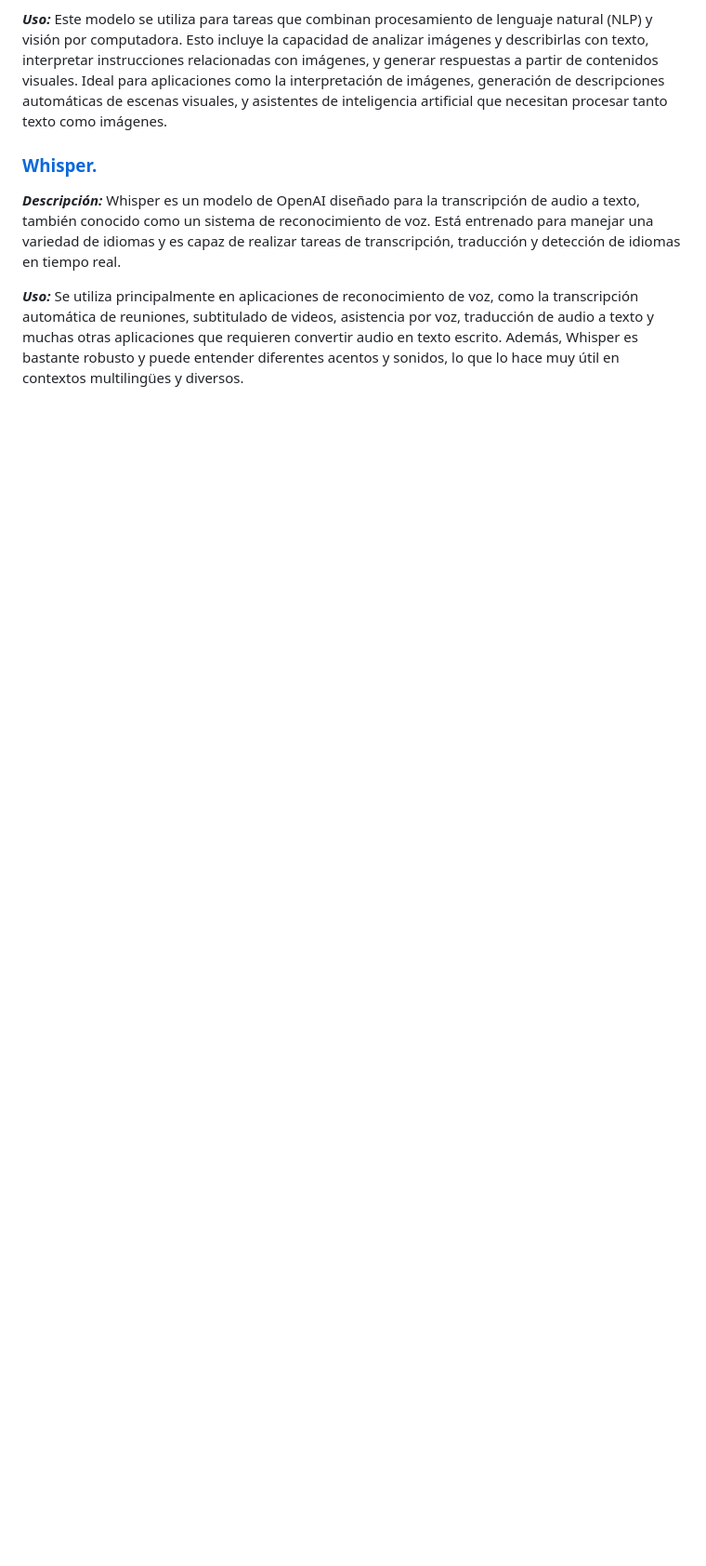
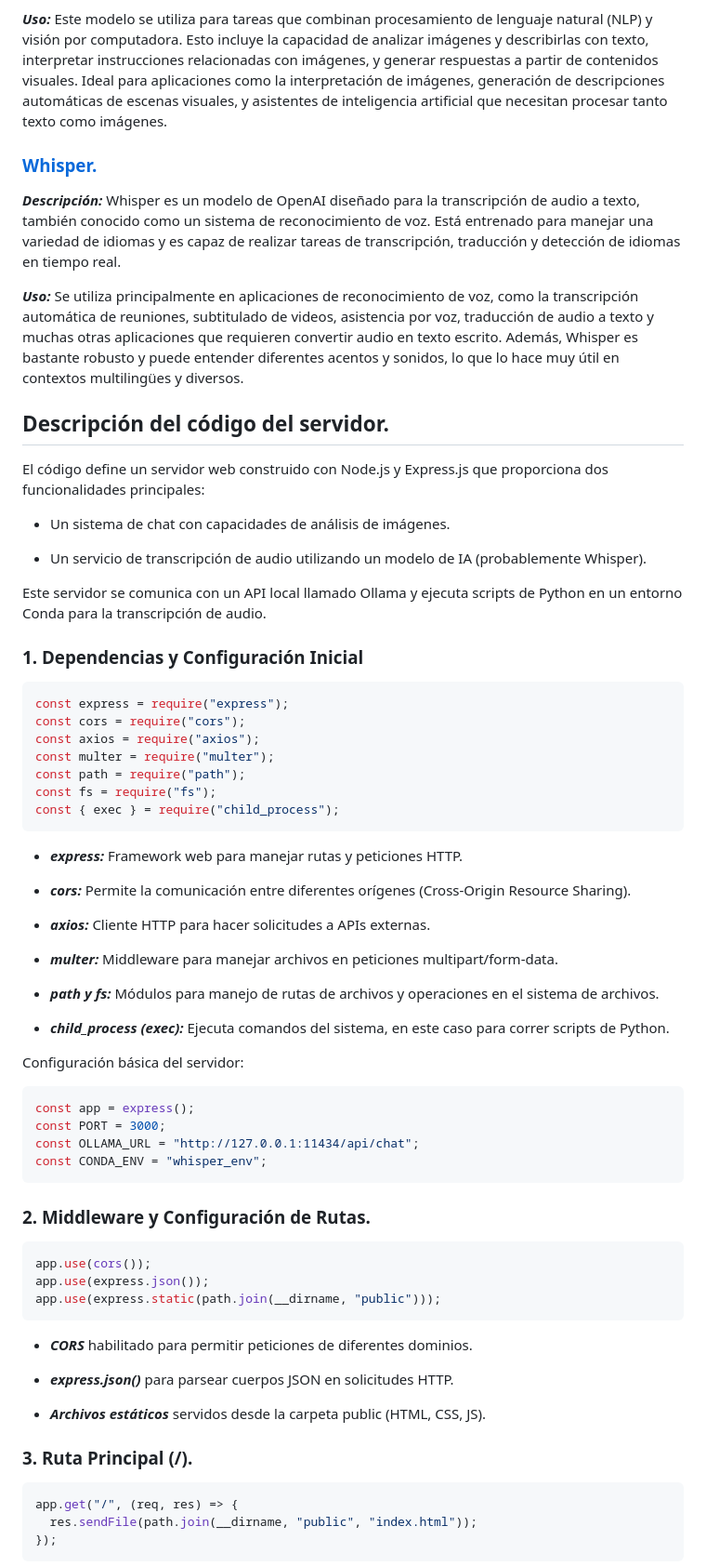
Before and after one commit to CristellTL/Chatbot_3.2-Llama-vision, a Markdown page: README.md, the part around one of its changes. Shown at 93% size. Drawn GitHub-style; blank space fills up the shorter version.

````diff
--- a/README.md
+++ b/README.md
@@ -19,3 +19,69 @@ En el presente proyecto se utiliza un Modelo de Lenguaje para responder en base
 **_Descripción:_** Whisper es un modelo de OpenAI diseñado para la transcripción de audio a texto, también conocido como un sistema de reconocimiento de voz. Está entrenado para manejar una variedad de idiomas y es capaz de realizar tareas de transcripción, traducción y detección de idiomas en tiempo real.
 
 **_Uso:_** Se utiliza principalmente en aplicaciones de reconocimiento de voz, como la transcripción automática de reuniones, subtitulado de videos, asistencia por voz, traducción de audio a texto y muchas otras aplicaciones que requieren convertir audio en texto escrito. Además, Whisper es bastante robusto y puede entender diferentes acentos y sonidos, lo que lo hace muy útil en contextos multilingües y diversos.
+
+## Descripción del código del servidor.
+
+El código define un servidor web construido con Node.js y Express.js que proporciona dos funcionalidades principales:
+
+- Un sistema de chat con capacidades de análisis de imágenes.
+
+- Un servicio de transcripción de audio utilizando un modelo de IA (probablemente Whisper).
+
+Este servidor se comunica con un API local llamado Ollama y ejecuta scripts de Python en un entorno Conda para la transcripción de audio.
+
+### 1. Dependencias y Configuración Inicial
+
+```javascript
+const express = require("express");
+const cors = require("cors");
+const axios = require("axios");
+const multer = require("multer");
+const path = require("path");
+const fs = require("fs");
+const { exec } = require("child_process");
+```
+
+- **_express:_** Framework web para manejar rutas y peticiones HTTP.
+
+- **_cors:_** Permite la comunicación entre diferentes orígenes (Cross-Origin Resource Sharing).
+
+- **_axios:_** Cliente HTTP para hacer solicitudes a APIs externas.
+
+- **_multer:_** Middleware para manejar archivos en peticiones multipart/form-data.
+
+- **_path y fs:_** Módulos para manejo de rutas de archivos y operaciones en el sistema de archivos.
+
+- **_child_process (exec):_** Ejecuta comandos del sistema, en este caso para correr scripts de Python.
+
+Configuración básica del servidor:
+
+```javascript
+const app = express();
+const PORT = 3000;
+const OLLAMA_URL = "http://127.0.0.1:11434/api/chat";
+const CONDA_ENV = "whisper_env";
+```
+
+### 2. Middleware y Configuración de Rutas.
+
+```javascript
+app.use(cors());
+app.use(express.json());
+app.use(express.static(path.join(__dirname, "public")));
+```
+
+- **_CORS_** habilitado para permitir peticiones de diferentes dominios.
+
+- **_express.json()_** para parsear cuerpos JSON en solicitudes HTTP.
+
+- **_Archivos estáticos_** servidos desde la carpeta public (HTML, CSS, JS).
+
+### 3. Ruta Principal (/).
+
+```javascript
+app.get("/", (req, res) => {
+  res.sendFile(path.join(__dirname, "public", "index.html"));
+});
+```
+
````
Also changed, not shown: other parts of README.md (+135 -5 lines).
